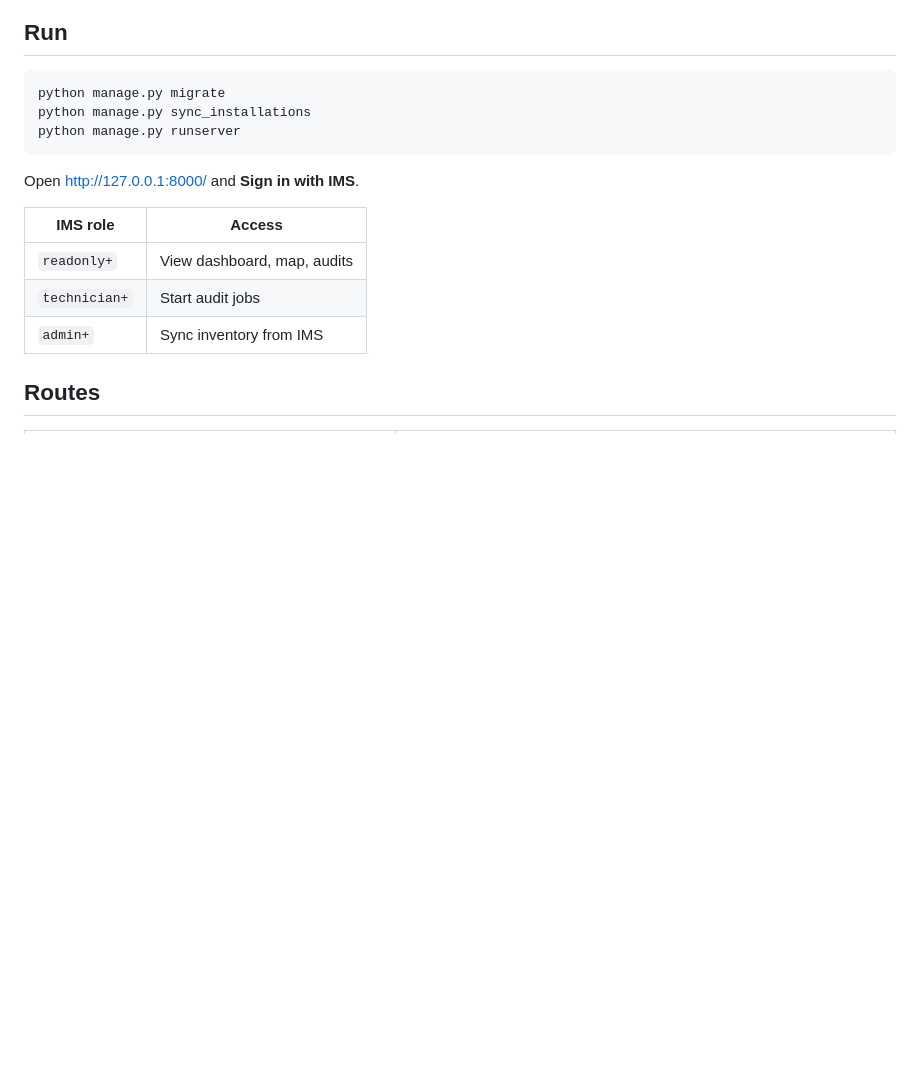
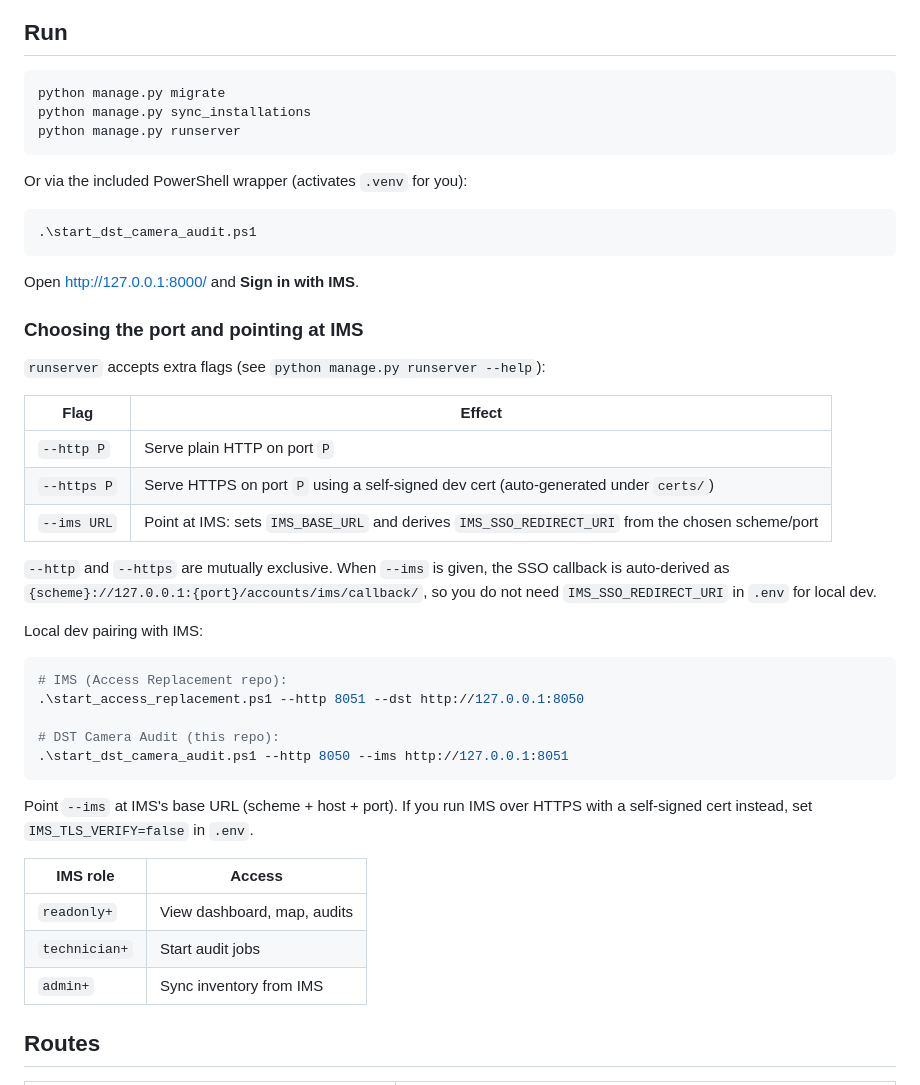
Before and after one commit to whitecat1331/DST_Camera_Audit_Django, a Markdown page: README.md, the part around the change. Drawn GitHub-style; blank space fills up the shorter version.

Commit message:
DOCS(readme): document runserver flags and IMS pairing
Document the PowerShell wrapper, --http/--https/--ims runserver flags, and
how to pair DST Camera Audit with IMS locally for SSO sign-in.

Co-authored-by: Cursor <cursoragent@cursor.com>

````diff
--- a/README.md
+++ b/README.md
@@ -79,7 +79,40 @@ python manage.py sync_installations
 python manage.py runserver
 ```
 
+Or via the included PowerShell wrapper (activates `.venv` for you):
+
+```powershell
+.\start_dst_camera_audit.ps1
+```
+
 Open http://127.0.0.1:8000/ and **Sign in with IMS**.
+
+### Choosing the port and pointing at IMS
+
+`runserver` accepts extra flags (see `python manage.py runserver --help`):
+
+| Flag | Effect |
+|------|--------|
+| `--http P` | Serve plain HTTP on port `P` |
+| `--https P` | Serve HTTPS on port `P` using a self-signed dev cert (auto-generated under `certs/`) |
+| `--ims URL` | Point at IMS: sets `IMS_BASE_URL` and derives `IMS_SSO_REDIRECT_URI` from the chosen scheme/port |
+
+`--http` and `--https` are mutually exclusive. When `--ims` is given, the SSO
+callback is auto-derived as `{scheme}://127.0.0.1:{port}/accounts/ims/callback/`,
+so you do not need `IMS_SSO_REDIRECT_URI` in `.env` for local dev.
+
+Local dev pairing with IMS:
+
+```powershell
+# IMS (Access Replacement repo):
+.\start_access_replacement.ps1 --http 8051 --dst http://127.0.0.1:8050
+
+# DST Camera Audit (this repo):
+.\start_dst_camera_audit.ps1 --http 8050 --ims http://127.0.0.1:8051
+```
+
+Point `--ims` at IMS's base URL (scheme + host + port). If you run IMS over
+HTTPS with a self-signed cert instead, set `IMS_TLS_VERIFY=false` in `.env`.
 
 | IMS role | Access |
 |----------|--------|
````
